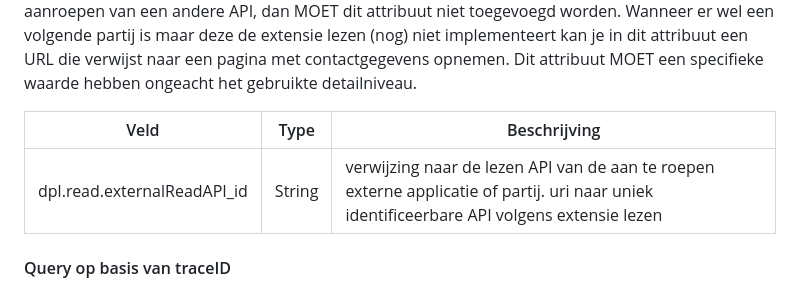
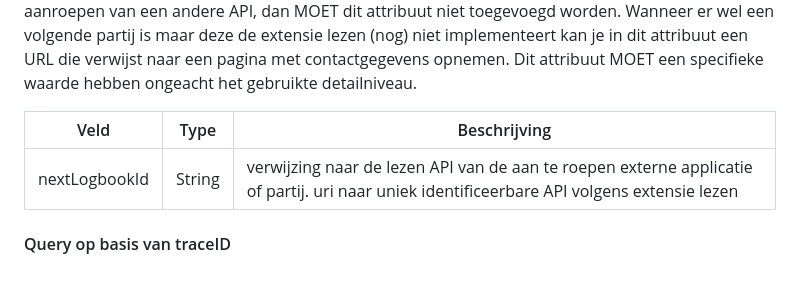
Before and after one commit to Logius-standaarden/logboek-extensie-lezen, a Markdown page: sections/Technische specificatie.md, the part around the change. GitHub-like rendering.

Commit message:
Update Technische specificatie.md
nextLogbookId als naam voor verwijzing

```diff
--- a/sections/Technische specificatie.md
+++ b/sections/Technische specificatie.md
@@ -39,7 +39,7 @@ Dit attribuut MOET een specifieke waarde hebben ongeacht het gebruikte detailniv
 
 | Veld                        | Type   | Beschrijving                                                                                                                               |
 |-----------------------------|--------|--------------------------------------------------------------------------------------------------------------------------------------------|
-| dpl.read.externalReadAPI_id | String | verwijzing naar de lezen API van de aan te roepen externe applicatie of partij. uri naar uniek identificeerbare API volgens extensie lezen |
+| nextLogbookId | String | verwijzing naar de lezen API van de aan te roepen externe applicatie of partij. uri naar uniek identificeerbare API volgens extensie lezen |
 
 #### Query op basis van traceID
 
```
